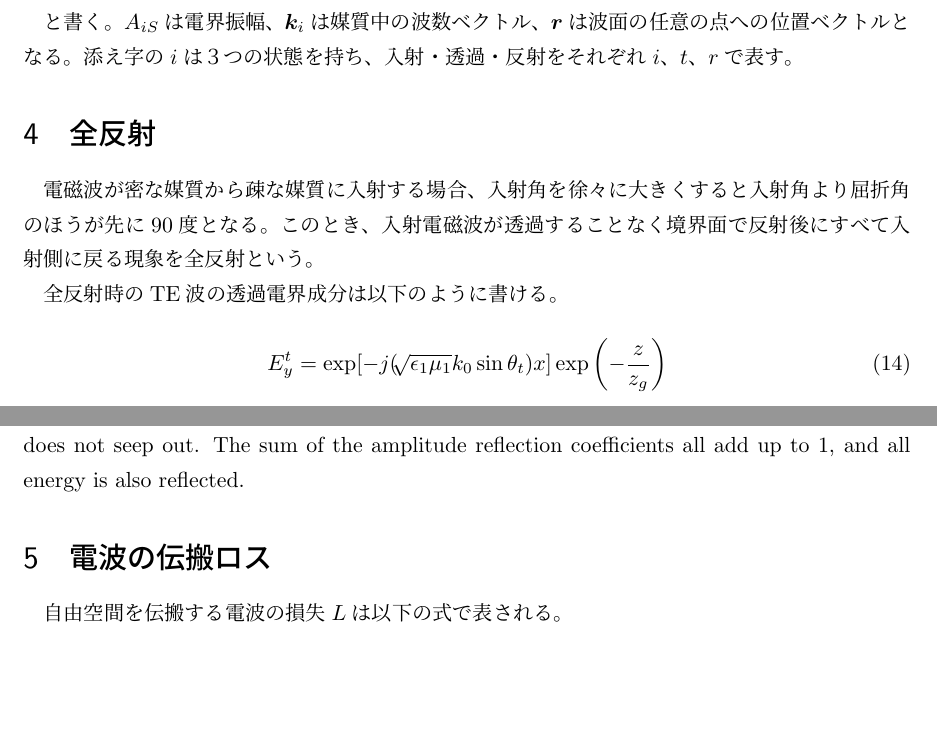
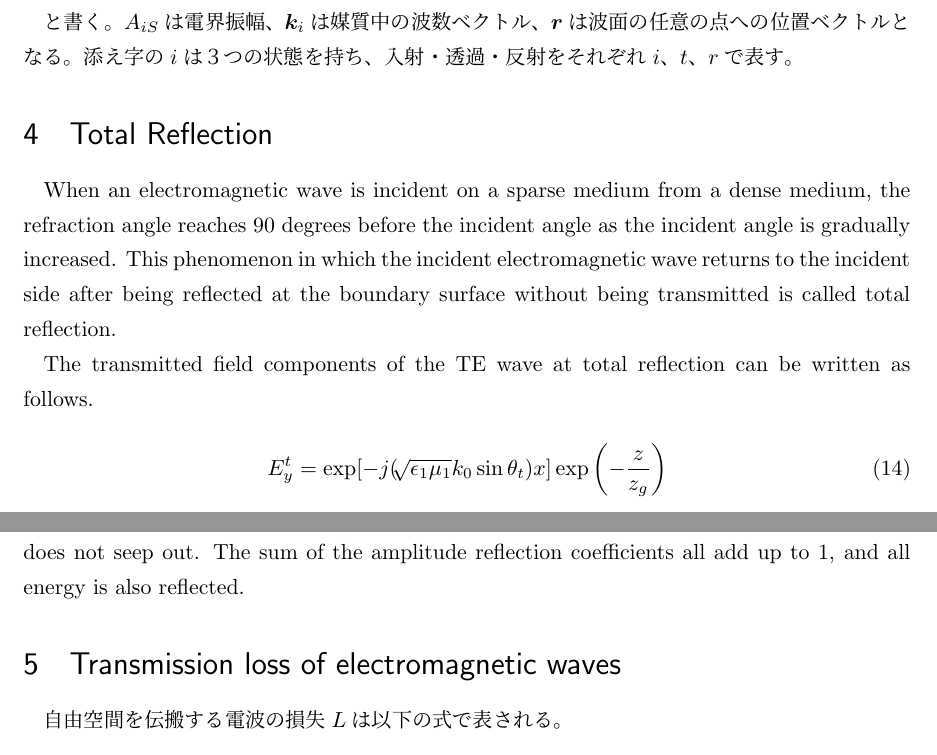
Before and after one commit to greenteabiscuit/lab-papers, a LaTeX thesis (english-ver/english-thesis.tex): two parts of page 3 of 5, joined at a grey line, cut so that both start at the same text, the shorter picture padded with empty space. Compiled offline with pLaTeX and dvipdfmx.

Commit message:
modify to english

```diff
--- a/english-ver/english-thesis.tex
+++ b/english-ver/english-thesis.tex
@@ -136,14 +136,18 @@ TE波は電界の振動方向が紙面に垂直であり、伝搬方向に電界
 $\boldsymbol{r}$は波面の任意の点への位置ベクトルとなる。
 添え字の$i$は３つの状態を持ち、入射・透過・反射をそれぞれ$i$、$t$、$r$で表す。
 
-\section{全反射}
+\section{Total Reflection}
 
-電磁波が密な媒質から疎な媒質に入射する場合、
-入射角を徐々に大きくすると入射角より屈折角のほうが先に90度となる。
-このとき、入射電磁波が透過することなく境界面で反射後に
-すべて入射側に戻る現象を全反射という。
+When an electromagnetic wave is incident on a sparse medium from a dense medium,
+the refraction angle reaches 90 degrees before the incident angle
+as the incident angle is gradually increased.
+This phenomenon in which the incident electromagnetic wave
+returns to the incident side after being reflected
+at the boundary surface without being transmitted is called total reflection.
 
-全反射時のTE波の透過電界成分は以下のように書ける。
+The transmitted field components of the TE wave at total reflection
+can be written as follows.
+
 
 \begin{equation}
   E^t_y = \exp[-j(\sqrt[]{\epsilon_1\mu_1}k_0\sin\theta_t)x]\exp\left(-\frac{z}{z_g}\right)
@@ -179,7 +183,7 @@ and all energy is also reflected.
 \end{figure}
 
 
-\section{電波の伝搬ロス}
+\section{Transmission loss of electromagnetic waves}
 
 自由空間を伝搬する電波の損失$L$は以下の式で表される。
 
```
